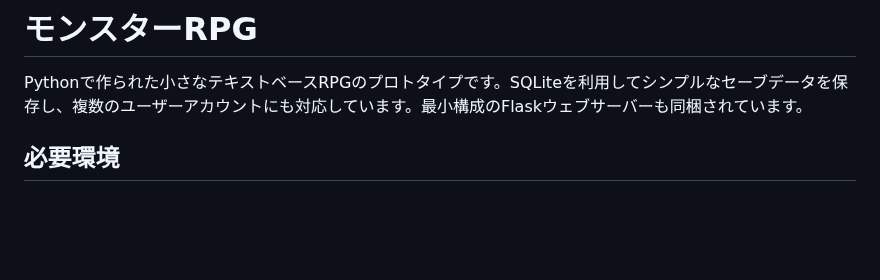
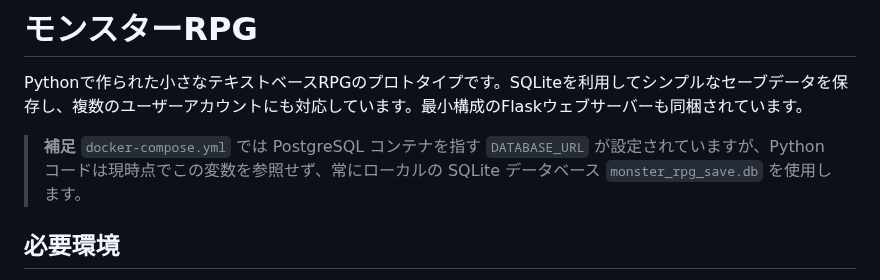
Before and after one commit to bakamarudasi/monster_rpg_project, a Markdown page: backend/README/README_JA.md, the part around the change. Drawn GitHub-style; blank space fills up the shorter version.

Commit message:
docs: clarify sqlite usage

```diff
--- a/backend/README/README_JA.md
+++ b/backend/README/README_JA.md
@@ -1,6 +1,9 @@
 # モンスターRPG
 
 Pythonで作られた小さなテキストベースRPGのプロトタイプです。SQLiteを利用してシンプルなセーブデータを保存し、複数のユーザーアカウントにも対応しています。最小構成のFlaskウェブサーバーも同梱されています。
+
+> **補足**
+> `docker-compose.yml` では PostgreSQL コンテナを指す `DATABASE_URL` が設定されていますが、Python コードは現時点でこの変数を参照せず、常にローカルの SQLite データベース `monster_rpg_save.db` を使用します。
 
 ## 必要環境
 - Python 3 (検証済み: 3.11)
```
Also changed, not shown: backend/README/README_EN.md (+3 -0 lines).
